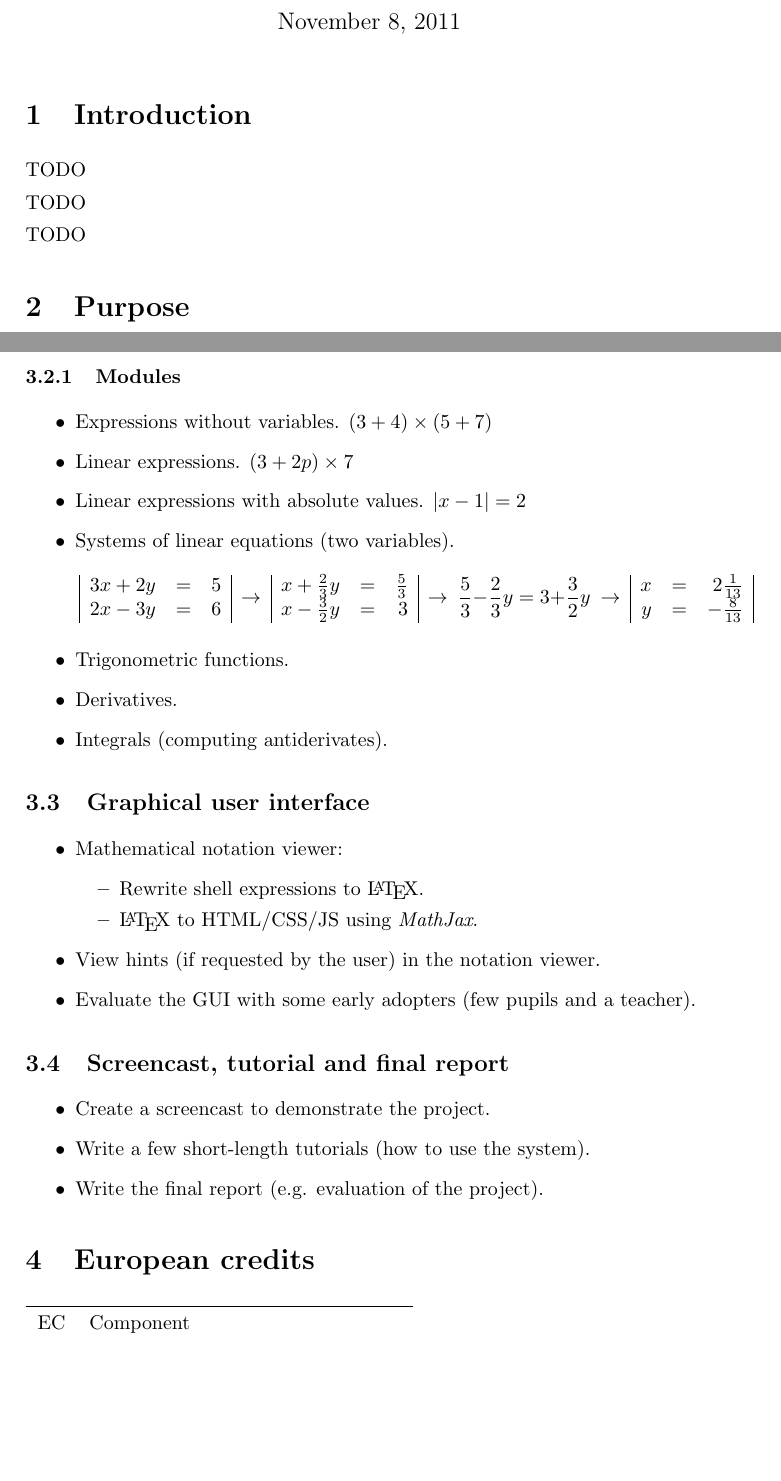
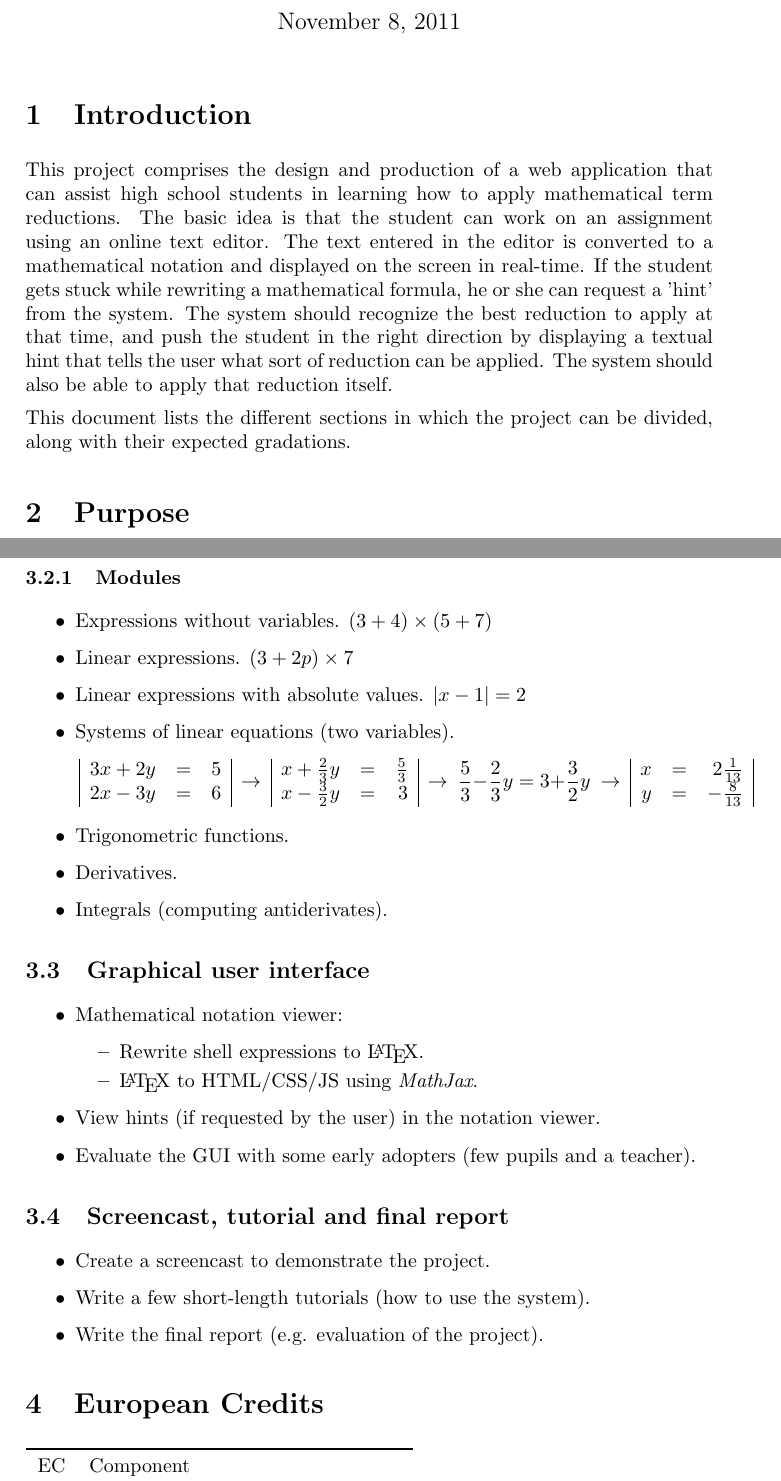
Before and after one commit to smvv/trs, a LaTeX document (docs/proposal.tex): two parts of pages 1 and 2 of 2, joined at a grey line, cut so that both start at the same text, the shorter picture padded with empty space. Compiled offline with pdfLaTeX.

Commit message:
Wrote introduction of purpose.tex.

```diff
--- a/docs/proposal.tex
+++ b/docs/proposal.tex
@@ -18,11 +18,19 @@
 
 \section{Introduction}
 
-TODO
+This project comprises the design and production of a web application that can
+assist high school students in learning how to apply mathematical term
+reductions. The basic idea is that the student can work on an assignment using
+an online text editor. The text entered in the editor is converted to a
+mathematical notation and displayed on the screen in real-time. If the student
+gets stuck while rewriting a mathematical formula, he or she can request a
+'hint' from the system. The system should recognize the best reduction to
+apply at that time, and push the student in the right direction by displaying
+a textual hint that tells the user what sort of reduction can be applied. The
+system should also be able to apply that reduction itself.
 
-TODO
-
-TODO
+This document lists the different sections in which the project can be
+divided, along with their expected gradations.
 
 \section{Purpose}
 
@@ -109,7 +117,7 @@ TODO
     \item Write the final report (e.g. evaluation of the project).
 \end{itemize}
 
-\section{European credits}
+\section{European Credits}
 
 \begin{tabular}{rl}
 \toprule
```
